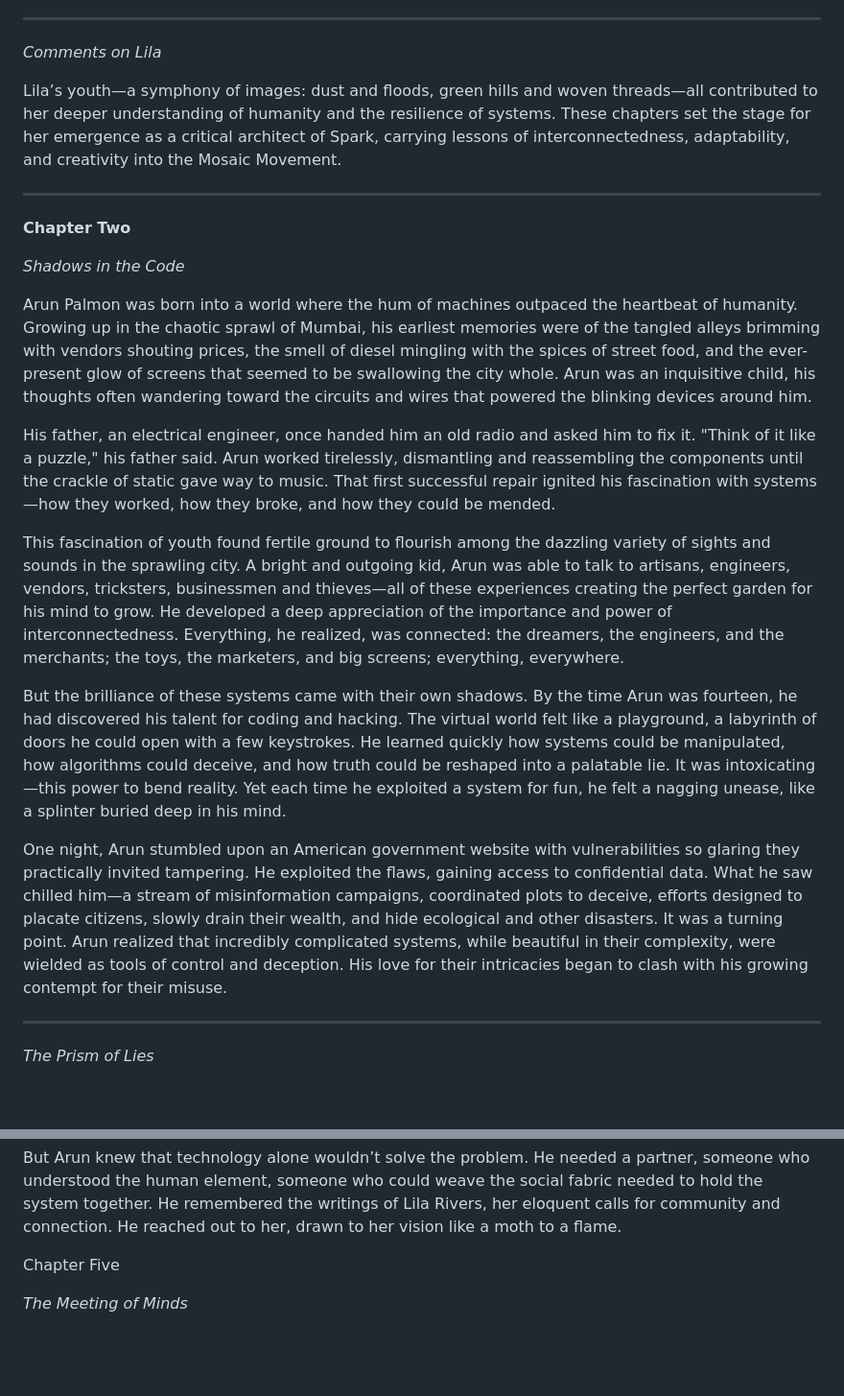
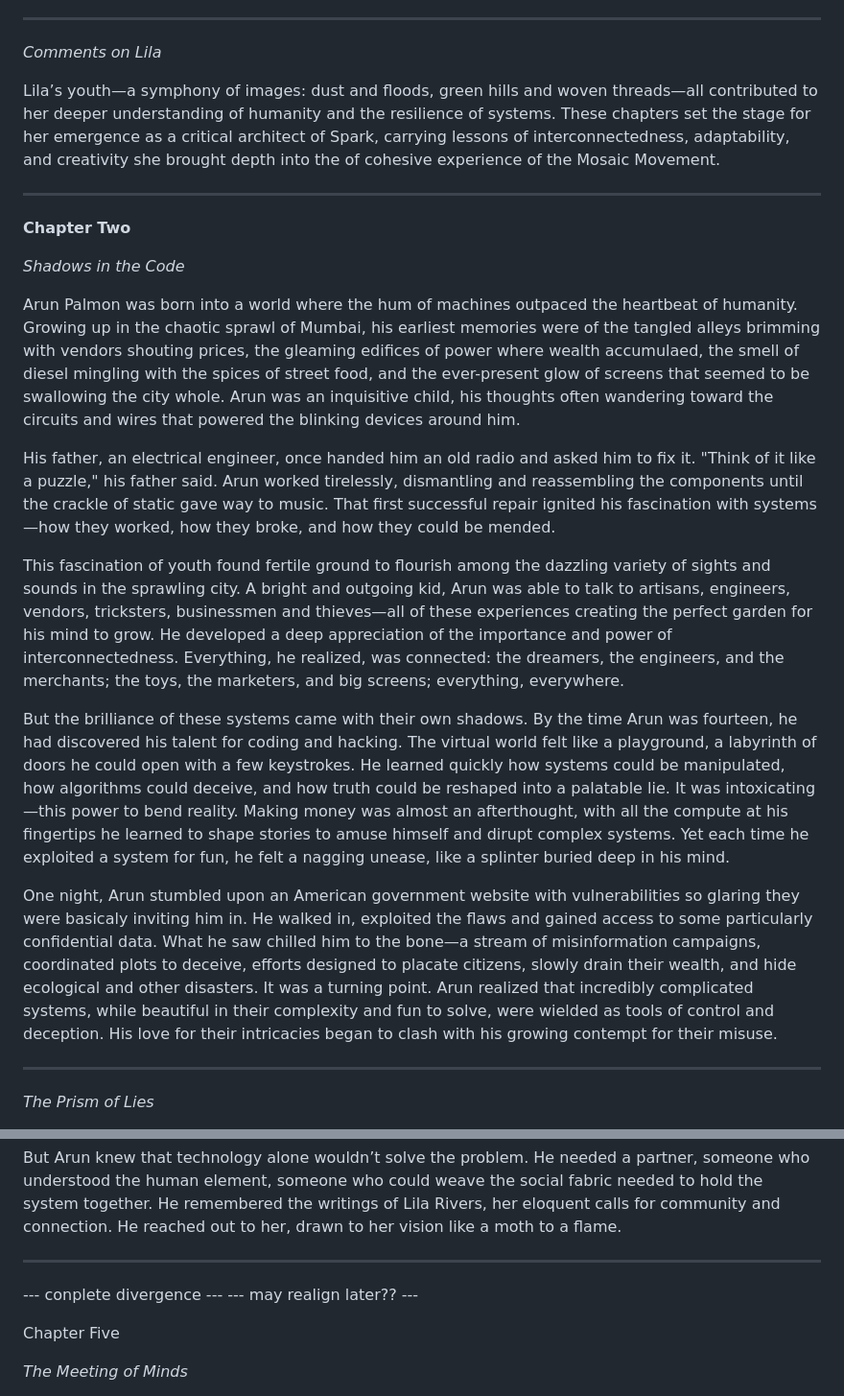
Before and after one commit to gameperson/info, a Markdown page: pages/Mosaic-and-Spark.md, 2 parts joined by grey strips. Shown at 96% size. Rendered like a GitHub page; blank space fills up the shorter version.

```diff
--- a/pages/Mosaic-and-Spark.md
+++ b/pages/Mosaic-and-Spark.md
@@ -44,7 +48,7 @@ Her time in Appalachia wasn’t limited to academia. Lila joined up with a group
 
 *Comments on Lila*
 
-Lila’s youth—a symphony of images: dust and floods, green hills and woven threads—all contributed to her deeper understanding of humanity and the resilience of systems. These chapters set the stage for her emergence as a critical architect of Spark, carrying lessons of interconnectedness, adaptability, and creativity into the Mosaic Movement.
+Lila’s youth—a symphony of images: dust and floods, green hills and woven threads—all contributed to her deeper understanding of humanity and the resilience of systems. These chapters set the stage for her emergence as a critical architect of Spark, carrying lessons of interconnectedness, adaptability, and creativity she brought depth into the of cohesive experience of the Mosaic Movement.
 
 ---
 
@@ -52,15 +56,15 @@ Lila’s youth—a symphony of images: dust and floods, green hills and woven th
 
 *Shadows in the Code*
 
-Arun Palmon was born into a world where the hum of machines outpaced the heartbeat of humanity. Growing up in the chaotic sprawl of Mumbai, his earliest memories were of the tangled alleys brimming with vendors shouting prices, the smell of diesel mingling with the spices of street food, and the ever-present glow of screens that seemed to be swallowing the city whole. Arun was an inquisitive child, his thoughts often wandering toward the circuits and wires that powered the blinking devices around him.
+Arun Palmon was born into a world where the hum of machines outpaced the heartbeat of humanity. Growing up in the chaotic sprawl of Mumbai, his earliest memories were of the tangled alleys brimming with vendors shouting prices, the gleaming edifices of power where wealth accumulaed, the smell of diesel mingling with the spices of street food, and the ever-present glow of screens that seemed to be swallowing the city whole. Arun was an inquisitive child, his thoughts often wandering toward the circuits and wires that powered the blinking devices around him.
 
 His father, an electrical engineer, once handed him an old radio and asked him to fix it. "Think of it like a puzzle," his father said. Arun worked tirelessly, dismantling and reassembling the components until the crackle of static gave way to music. That first successful repair ignited his fascination with systems—how they worked, how they broke, and how they could be mended.
 
 This fascination of youth found fertile ground to flourish among the dazzling variety of sights and sounds in the sprawling city. A bright and outgoing kid, Arun was able to talk to artisans, engineers, vendors, tricksters, businessmen and thieves—all of these experiences creating the perfect garden for his mind to grow. He developed a deep appreciation of the importance and power of interconnectedness. Everything, he realized, was connected: the dreamers, the engineers, and the merchants; the toys, the marketers, and big screens; everything, everywhere.
 
-But the brilliance of these systems came with their own shadows. By the time Arun was fourteen, he had discovered his talent for coding and hacking. The virtual world felt like a playground, a labyrinth of doors he could open with a few keystrokes. He learned quickly how systems could be manipulated, how algorithms could deceive, and how truth could be reshaped into a palatable lie. It was intoxicating—this power to bend reality. Yet each time he exploited a system for fun, he felt a nagging unease, like a splinter buried deep in his mind.
+But the brilliance of these systems came with their own shadows. By the time Arun was fourteen, he had discovered his talent for coding and hacking. The virtual world felt like a playground, a labyrinth of doors he could open with a few keystrokes. He learned quickly how systems could be manipulated, how algorithms could deceive, and how truth could be reshaped into a palatable lie. It was intoxicating—this power to bend reality. Making money was almost an afterthought, with all the compute at his fingertips he learned to shape stories to amuse himself and dirupt complex systems. Yet each time he exploited a system for fun, he felt a nagging unease, like a splinter buried deep in his mind.
 
-One night, Arun stumbled upon an American government website with vulnerabilities so glaring they practically invited tampering. He exploited the flaws, gaining access to confidential data. What he saw chilled him—a stream of misinformation campaigns, coordinated plots to deceive, efforts designed to placate citizens, slowly drain their wealth, and hide ecological and other disasters. It was a turning point. Arun realized that incredibly complicated systems, while beautiful in their complexity, were wielded as tools of control and deception. His love for their intricacies began to clash with his growing contempt for their misuse.
+One night, Arun stumbled upon an American government website with vulnerabilities so glaring they were basicaly inviting him in. He walked in, exploited the flaws and gained access to some particularly confidential data. What he saw chilled him to the bone—a stream of misinformation campaigns, coordinated plots to deceive, efforts designed to placate citizens, slowly drain their wealth, and hide ecological and other disasters. It was a turning point. Arun realized that incredibly complicated systems, while beautiful in their complexity and fun to solve, were wielded as tools of control and deception. His love for their intricacies began to clash with his growing contempt for their misuse.
 
 ---
 
@@ -115,6 +124,10 @@ The incident left Arun disillusioned and angry. He quit his job, vowing to use h
 He began to experiment with decentralized networks, inspired by the resilient structures he had learned about in Lila’s research. He envisioned a platform where information flowed freely, where diverse voices were amplified, and where algorithms served not to manipulate, but to empower. He called it Spark.
 
 But Arun knew that technology alone wouldn’t solve the problem. He needed a partner, someone who understood the human element, someone who could weave the social fabric needed to hold the system together. He remembered the writings of Lila Rivers, her eloquent calls for community and connection. He reached out to her, drawn to her vision like a moth to a flame.
+
+---
+--- conplete divergence ---
+--- may realign later?? ---
 
 Chapter Five
 
```
Also changed, not shown: other parts of pages/Mosaic-and-Spark.md (+12 -3 lines).
